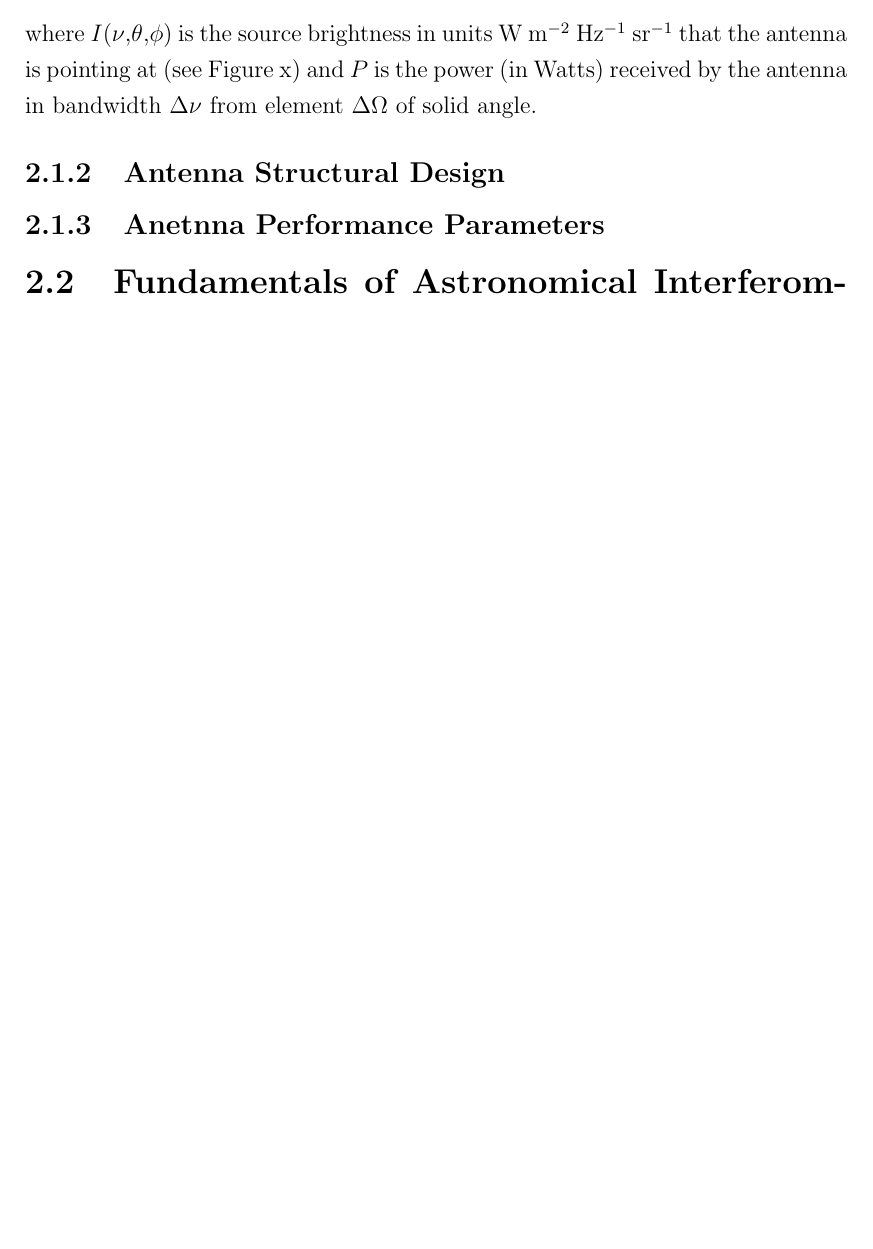
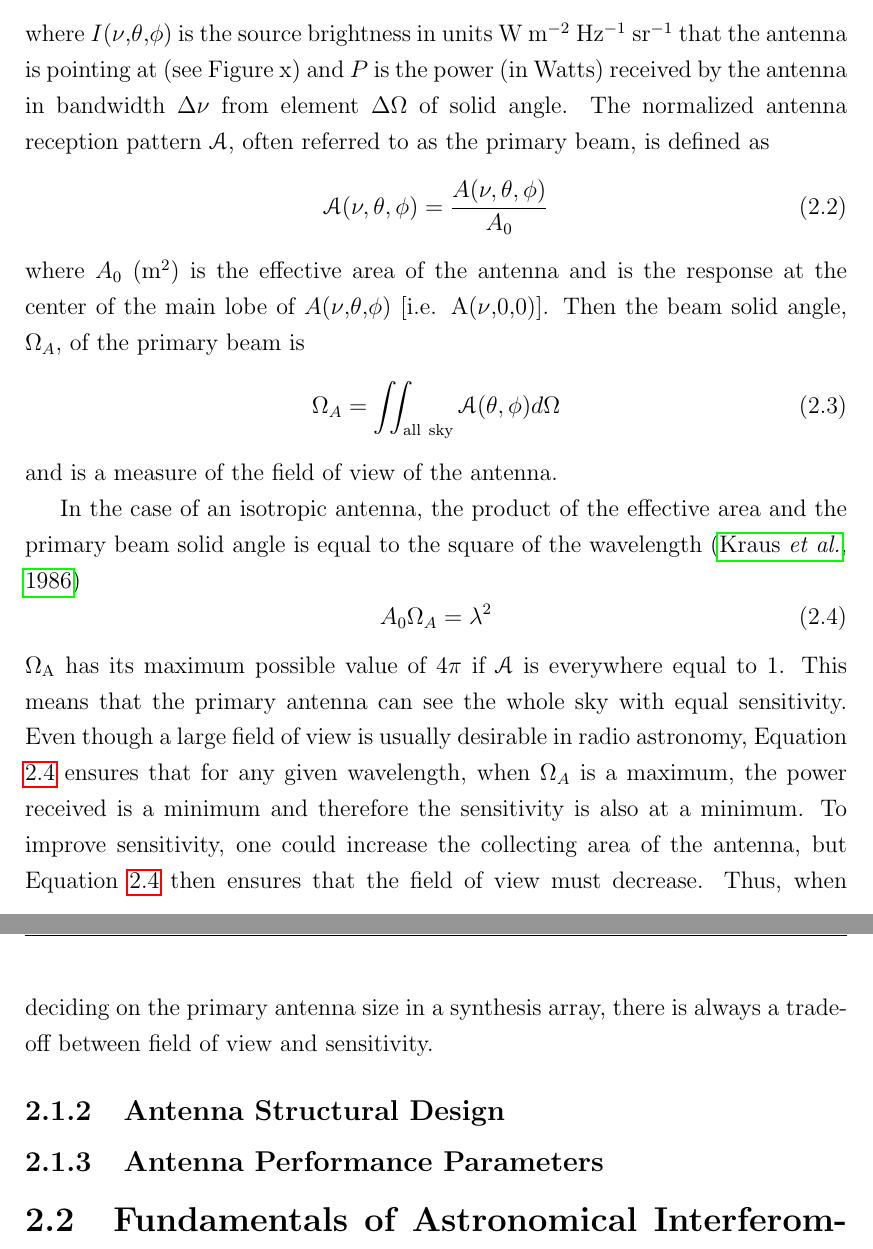
Before and after one commit to eamonogorman/thesis, a LaTeX thesis (thesis_template/thesis.tex, which reads thesis_template/2/intro_to_radio.tex): part of page 16 of 20 before the commit and two parts of pages 16 and 17 of 22 after it, the two joined at a grey line, cut so that both start at the same text, the shorter picture padded with empty space. Compiled offline with pdfLaTeX.

Commit message:
15/04 Trinity: Intro to Radio

```diff
--- a/thesis_template/2/intro_to_radio.tex
+++ b/thesis_template/2/intro_to_radio.tex
@@ -14,12 +14,26 @@ The power gain of a transmitting antenna is a measure of the antenna's capabilit
 \begin{equation}
 A(\nu,\theta,\phi)= \frac{P_{\nu}}{F_{\nu}}=\frac{P}{I(\nu,\theta,\phi)\Delta \nu \Delta \Omega}
 \end{equation}
-where $I$($\nu$,$\theta$,$\phi$) is the source brightness in units W m$^{-2}$ Hz$^{-1}$ sr$^{-1}$ that the antenna is pointing at (see Figure x) and $P$ is the power (in Watts) received by the antenna in bandwidth $\Delta \nu$ from element $\Delta\Omega$ of solid angle.
+where $I$($\nu$,$\theta$,$\phi$) is the source brightness in units W m$^{-2}$ Hz$^{-1}$ sr$^{-1}$ that the antenna is pointing at (see Figure x) and $P$ is the power (in Watts) received by the antenna in bandwidth $\Delta \nu$ from element $\Delta\Omega$ of solid angle. The normalized antenna reception pattern $\mathcal{A}$, often referred to as the primary beam, is defined as
+\begin{equation}
+\mathcal{A}(\nu,\theta,\phi)= \frac{A(\nu,\theta,\phi)}{A_{0}}
+\end{equation}
+where $A_0$ (m$^2$) is the effective area of the antenna and is the response at the center of the main lobe of $A$($\nu$,$\theta$,$\phi$) [i.e. A($\nu$,0,0)]. Then the beam solid angle, $\Omega _{A}$, of the primary beam is
+\begin{equation}
+\Omega _{A} = \int \!\!\! \int _{\rm{all\ sky}} \mathcal{A}(\theta,\phi) d \Omega
+\end{equation}
+and is a measure of the field of view of the antenna.
 
+In the case of an isotropic antenna, the product of the effective area and the primary beam solid angle is equal to the square of the wavelength \citep{kraus_1986}
+\begin{equation}
+A_{0}\Omega _{A} = \lambda ^2
+\label{eq:kraus}
+\end{equation}
+$\Omega _{\rm{A}}$ has its maximum possible value of $4\pi$ if $\mathcal{A}$ is everywhere equal to 1. This means that the primary antenna can see the whole sky with equal sensitivity. Even though a large field of view is usually desirable in radio astronomy, Equation \ref{eq:kraus} ensures that for any given wavelength, when $\Omega _{A}$ is a maximum, the power received is a minimum and therefore the sensitivity is also at a minimum. To improve sensitivity, one could increase the collecting area of the antenna, but Equation \ref{eq:kraus} then ensures that the field of view must decrease. Thus, when deciding on the primary antenna size in a synthesis array, there is always a trade-off between field of view and sensitivity.
 
 
 \subsection{Antenna Structural Design}\label{subsec:2}
-\subsection{Anetnna Performance Parameters}\label{subsec:3}
+\subsection{Antenna Performance Parameters}\label{subsec:3}
 
 
 \section{Fundamentals of Astronomical Interferometry}\label{sec:2}
```
Also changed, not shown: thesis_template/mybib.bib (+10 -0 lines), thesis_template/thesis.bbl, thesis_template/thesis.pdf, 11 other files.
